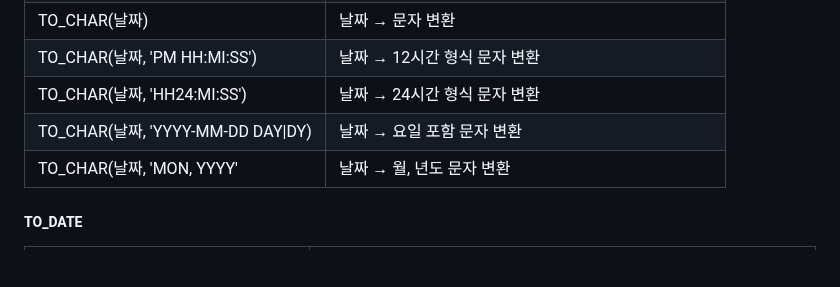
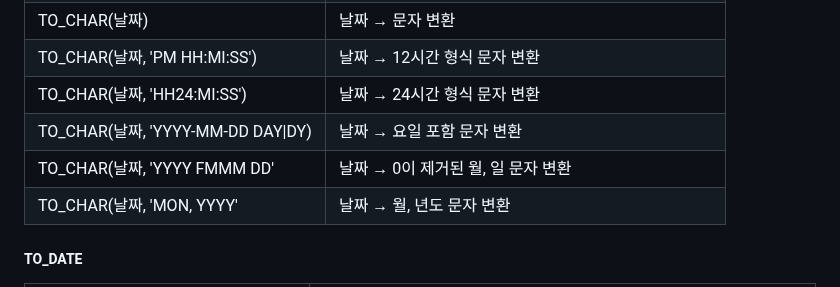
Before and after one commit to NanoKim/TIL, a Markdown page: oracle/내용정리.md, the part around the change. Rendered like a GitHub page; blank space fills up the shorter version.

Commit message:
내용정리

```diff
--- a/oracle/내용정리.md
+++ b/oracle/내용정리.md
@@ -487,6 +487,7 @@ SELECT TOP(1) 칼럼명 FROM 테이블명; -- SQL Server
 |TO_CHAR(날짜, 'PM HH:MI:SS')|날짜 → 12시간 형식 문자 변환|
 |TO_CHAR(날짜, 'HH24:MI:SS')|날짜 → 24시간 형식 문자 변환|
 |TO_CHAR(날짜, 'YYYY-MM-DD DAY\|DY)|날짜 → 요일 포함 문자 변환|
+|TO_CHAR(날짜, 'YYYY FMMM DD'|날짜 → 0이 제거된 월, 일 문자 변환|
 |TO_CHAR(날짜, 'MON, YYYY'|날짜 → 월, 년도 문자 변환|
 
 ##### TO_DATE
```
